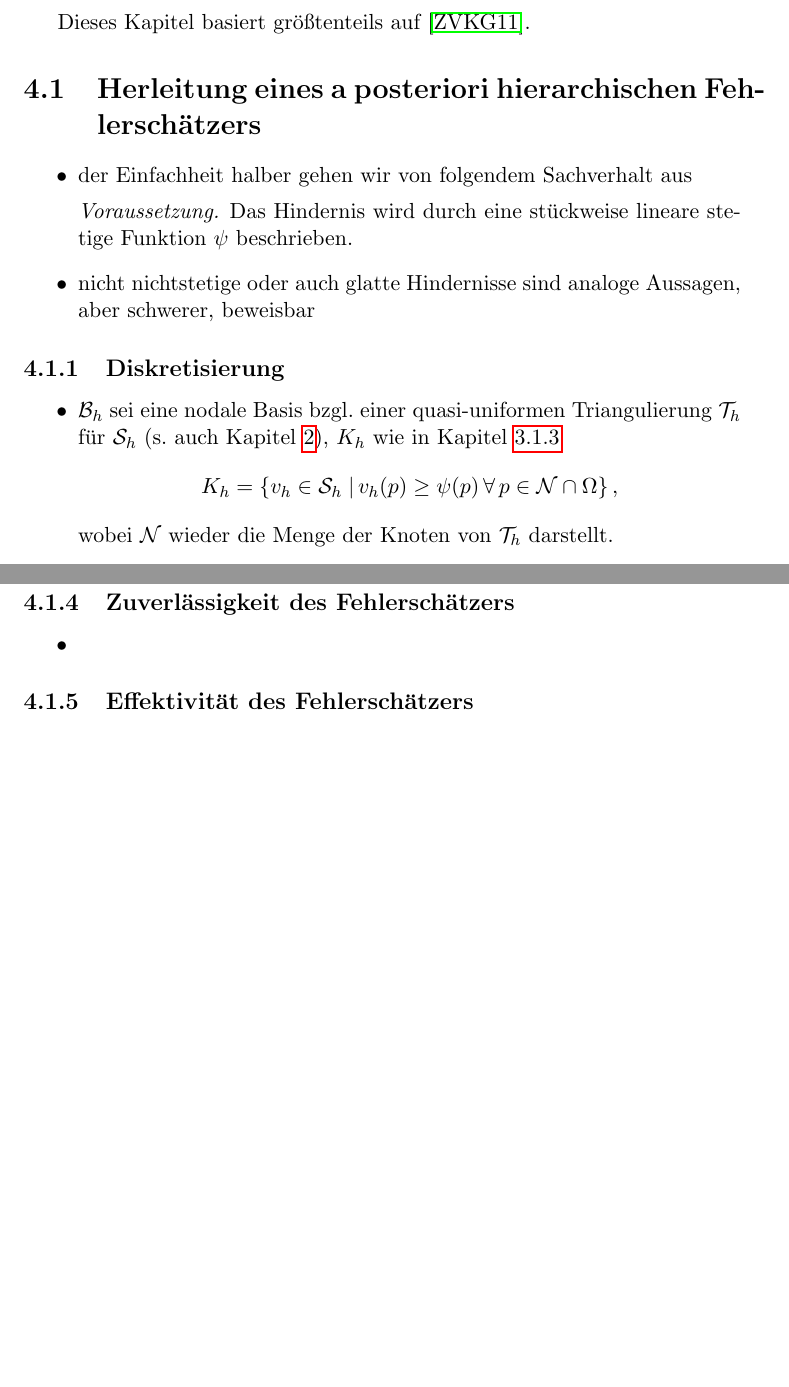
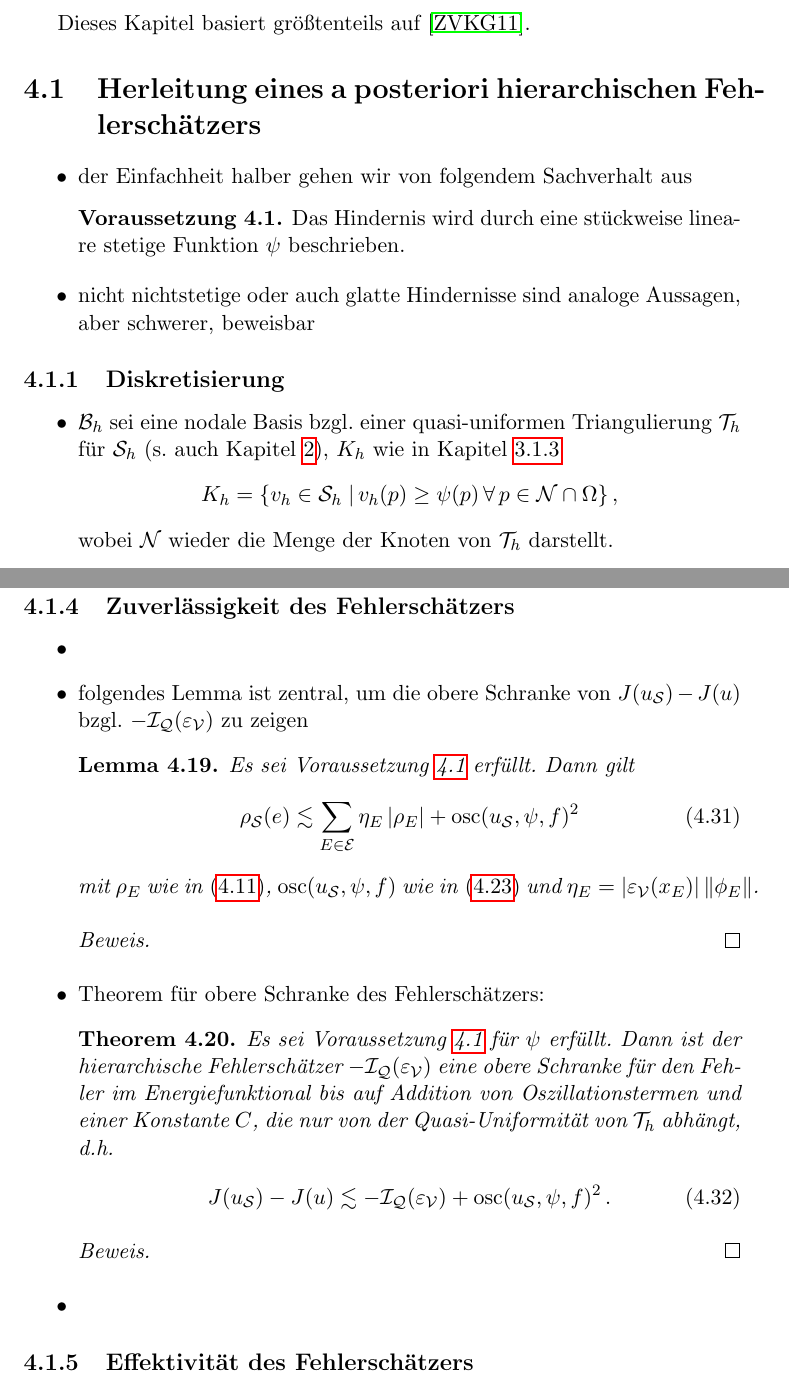
Before and after one commit to LinusLoup/TeX-Datei-Arbeit, a LaTeX book (Arbeit.tex, which reads Kapitel04.tex): two parts of pages 52 and 68 of 89 before the commit and two parts of pages 52 and 68 of 90 after it, joined at a grey line, cut so that both start at the same text, the shorter picture padded with empty space. Compiled offline with pdfLaTeX.

Commit message:
Anfang von Kapitel 4.1.4

```diff
--- a/Arbeit.tex
+++ b/Arbeit.tex
@@ -51,13 +51,14 @@
 \newtheorem{bsp}[satz]{Beispiel}
 \newtheorem*{bsp*}{Beispiel}
 \newtheorem{bem}[satz]{Bemerkung}
+\newtheorem{vor}[satz]{Voraussetzung}
 \theoremstyle{remark}
 \newtheorem*{bem*}{Bemerkung}
 \newtheorem*{folge}{Folgerung}
 \newtheorem*{einschr}{Einschränkung}
 \newtheorem*{erinnerung}{Erinnerung}
 \newtheorem*{notation}{Notation}
-\newtheorem*{vor}{Voraussetzung}
+\newtheorem*{vor*}{Voraussetzung}
 
 % kleine Helferlein
 \newcommand{\R}{\mathbb{R}}
--- a/Kapitel04.tex
+++ b/Kapitel04.tex
@@ -13,7 +13,7 @@ Dieses Kapitel basiert größtenteils auf \cite{ZouVee}.
 
 \begin{itemize}
 \item der Einfachheit halber gehen wir von folgendem Sachverhalt aus
-\begin{vor}
+\begin{vor}\label{vor:4.1}
 Das Hindernis  wird durch eine stückweise lineare stetige Funktion $\psi$ beschrieben.
 \end{vor}
 
@@ -752,6 +752,38 @@ $\mcal N\setminus (\mcal N^{0-}\cup \mcal N^{++})$ ist die Menge von Punkten, di
 \label{kap:4.1.4}
 
 \begin{itemize}
+\item
+
+\item folgendes Lemma ist zentral, um die obere Schranke von $J(u_{\mcal S})-J(u)$ bzgl. $-\mcal I_{\mcal Q}(\eps_{\mcal V})$ zu zeigen
+
+\begin{lemma}
+Es sei Voraussetzung \ref{vor:4.1} erfüllt. Dann gilt
+\begin{align}
+	\rho_{\mcal S}(e) \lesssim \sum_{E\in \mcal E} \eta_E \, \abs{\rho_E} + \osc(u_{\mcal S},\psi,f)^2
+\end{align}
+mit $\rho_E$ wie in \eqref{eq:4.11}, $\osc (u_{\mcal S},\psi,f)$ wie in \eqref{eq:4.23} und $\eta_E = \abs{\eps_{\mcal V}(x_E)} \, \norm{\phi_E}$.
+\end{lemma}
+
+\begin{proof}
+
+\end{proof}
+
+
+
+
+\item Theorem für obere Schranke des Fehlerschätzers:
+\begin{theorem}
+Es sei Voraussetzung \ref{vor:4.1} für $\psi$ erfüllt. Dann ist der hierarchische Fehlerschätzer $-\mcal I_{\mcal Q}(\eps_{\mcal V})$ eine obere Schranke für den Fehler im Energiefunktional bis auf Addition von Oszillationstermen und einer Konstante $C$, die nur von der Quasi-Uniformität von $\mcal T_h$ abhängt, d.h.
+\begin{align}
+	J(u_{\mcal S}) - J(u) \lesssim -\mcal I_{\mcal Q}(\eps_{\mcal V}) + \osc (u_{\mcal S},\psi,f)^2 \, .
+\end{align}
+\end{theorem}
+
+\begin{proof}
+
+\end{proof}
+
+
 \item
 \end{itemize}
 
```
Also changed, not shown: Arbeit.pdf, Kapitel04.tex (2 more changed lines), 6 other files.
